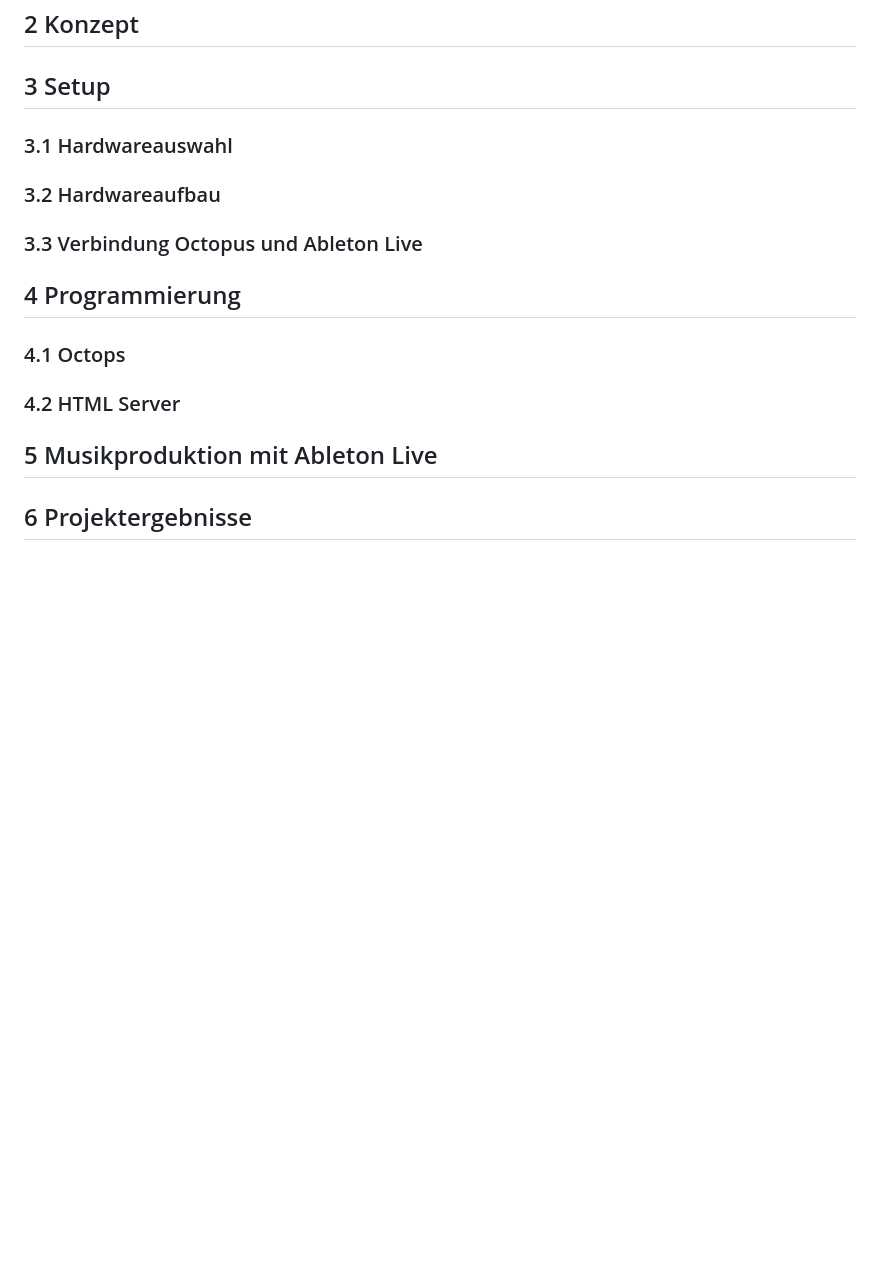
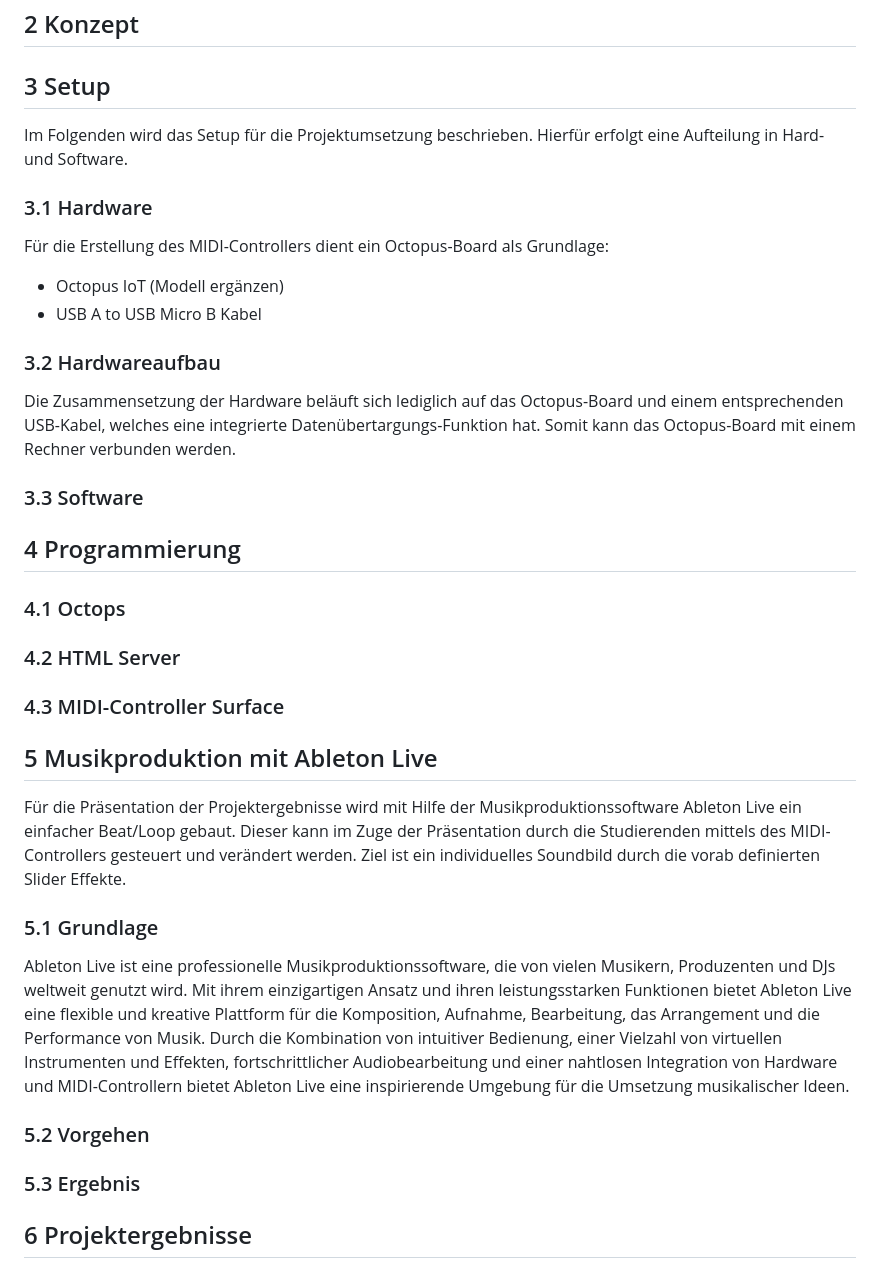
Before and after one commit to KroeningJ/MIDI-Controller, a Markdown page: README.md, the part around one of its changes. Rendered like a GitHub page; blank space fills up the shorter version.

```diff
--- a/README.md
+++ b/README.md
@@ -36,14 +36,26 @@ Zuerst wurde der Zweck und die Funktionen des Projektes definiert. Der MIDI Cont
 ## 2 Konzept
 
 ## 3 Setup
+Im Folgenden wird das Setup für die Projektumsetzung beschrieben. Hierfür erfolgt eine Aufteilung in Hard- und Software.
 
-### 3.1 Hardwareauswahl
+### 3.1 Hardware
+Für die Erstellung des MIDI-Controllers dient ein Octopus-Board als Grundlage:
+- Octopus IoT (Modell ergänzen)
+- USB A to USB Micro B Kabel
+
+
+
+
 
 
 ### 3.2 Hardwareaufbau
+Die Zusammensetzung der Hardware beläuft sich lediglich auf das Octopus-Board und einem entsprechenden USB-Kabel, welches eine integrierte Datenübertargungs-Funktion hat. Somit kann das Octopus-Board mit einem Rechner verbunden werden.
+
+### 3.3 Software
 
 
-### 3.3 Verbindung Octopus und Ableton Live
+
+
 
 
 ## 4 Programmierung
@@ -52,7 +64,22 @@ Zuerst wurde der Zweck und die Funktionen des Projektes definiert. Der MIDI Cont
 
 ### 4.2 HTML Server
 
+### 4.3 MIDI-Controller Surface
+
 ## 5 Musikproduktion mit Ableton Live
+
+Für die Präsentation der Projektergebnisse wird mit Hilfe der Musikproduktionssoftware Ableton Live ein einfacher Beat/Loop gebaut. Dieser kann im Zuge der Präsentation durch die Studierenden mittels des MIDI-Controllers gesteuert und verändert werden. Ziel ist ein individuelles Soundbild durch die vorab definierten Slider Effekte.
+
+### 5.1 Grundlage
+Ableton Live ist eine professionelle Musikproduktionssoftware, die von vielen Musikern, Produzenten und DJs weltweit genutzt wird. Mit ihrem einzigartigen Ansatz und ihren leistungsstarken Funktionen bietet Ableton Live eine flexible und kreative Plattform für die Komposition, Aufnahme, Bearbeitung, das Arrangement und die Performance von Musik. Durch die Kombination von intuitiver Bedienung, einer Vielzahl von virtuellen Instrumenten und Effekten, fortschrittlicher Audiobearbeitung und einer nahtlosen Integration von Hardware und MIDI-Controllern bietet Ableton Live eine inspirierende Umgebung für die Umsetzung musikalischer Ideen.
+
+### 5.2 Vorgehen
+
+### 5.3 Ergebnis
+
+
+
+
 
 ## 6 Projektergebnisse
 
```
Also changed, not shown: other parts of README.md (+1 -1 lines).
